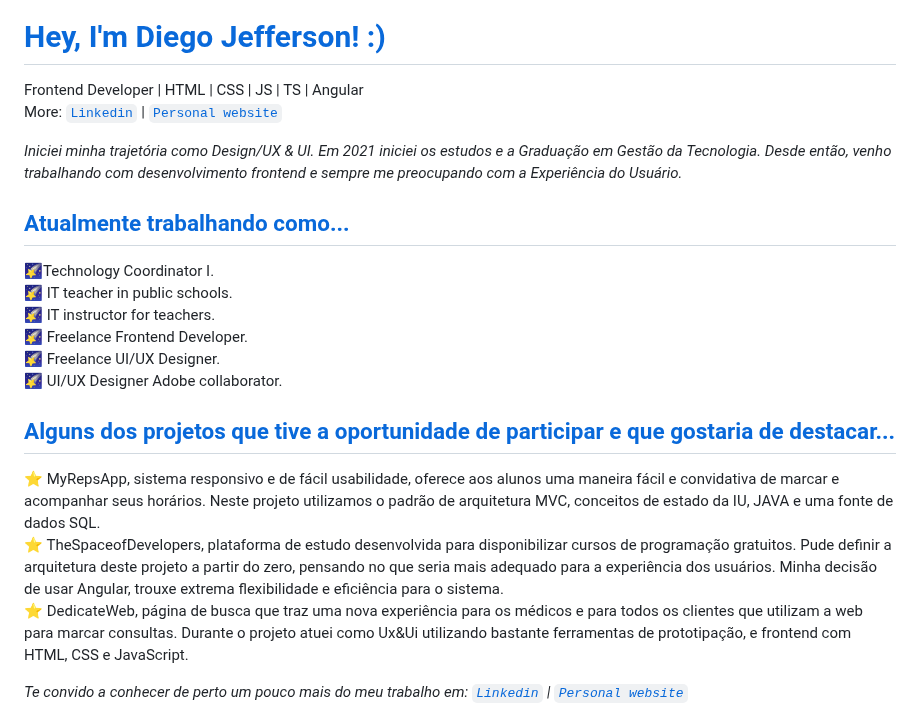
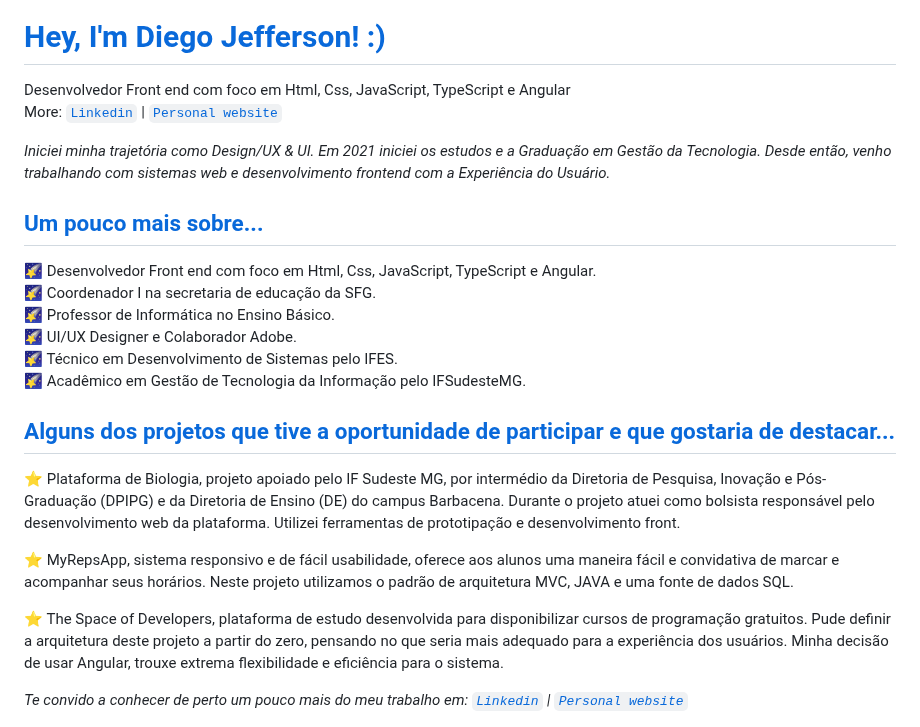
Before and after one commit to Diegojfsr/Diegojfsr, a Markdown page: README.md, the part around the change. Rendered like a GitHub page.

```diff
--- a/README.md
+++ b/README.md
@@ -3,32 +3,33 @@
 
 <h1 id="user-content-currently-working" dir="auto"><a class="heading-link" href="#currently-working"> Hey, I'm Diego Jefferson! :) </a></h1>
 
-Frontend Developer | HTML | CSS | JS | TS | Angular <br>
+Desenvolvedor Front end  com foco em Html, Css, JavaScript, TypeScript e Angular  <br>
 More: <a href="https://www.linkedin.com/in/diegojfsr/" rel="nofollow"><code>Linkedin</code></a> | <a href="https://diegojfsr.myportfolio.com/" rel="nofollow"><code>Personal website</code></a>
-
 
 <em>
   Iniciei minha trajetória como Design/UX & UI.
   Em 2021 iniciei os estudos e a Graduação em Gestão da Tecnologia.
-  Desde então, venho trabalhando com desenvolvimento frontend e
-  sempre me preocupando com a Experiência do Usuário.
+  Desde então, venho trabalhando com sistemas web e desenvolvimento frontend com a Experiência do Usuário.
 </em>
 
-<h2 id="user-content-currently-working" dir="auto"><a class="heading-link" href="#currently-working"> Atualmente trabalhando como... </a></h2>
+<h2 id="user-content-currently-working" dir="auto"><a class="heading-link" href="#currently-working"> Um pouco mais sobre... </a></h2>
 
-🌠Technology Coordinator I. <br>
-🌠 IT teacher in public schools. <br>
-🌠 IT instructor for teachers. <br>
-🌠 Freelance Frontend Developer. <br>
-🌠 Freelance UI/UX Designer. <br>
-🌠 UI/UX Designer Adobe collaborator. <br>
+🌠 Desenvolvedor Front end  com foco em Html, Css, JavaScript, TypeScript e Angular. <br>
+🌠 Coordenador I na secretaria de educação da SFG. <br>
+🌠 Professor de Informática no Ensino Básico. <br>
+🌠 UI/UX Designer e Colaborador Adobe. <br>
+🌠 Técnico em Desenvolvimento de Sistemas pelo IFES. <br>
+🌠 Acadêmico em Gestão de Tecnologia da Informação pelo IFSudesteMG. <br>
 
 
 <h2 id="user-content-currently-working" dir="auto"><a class="heading-link" href="#currently-working"> Alguns dos projetos que tive a oportunidade de participar e que gostaria de destacar... </a></h2>
 
-⭐ MyRepsApp, sistema responsivo e de fácil usabilidade, oferece aos alunos uma maneira fácil e convidativa de marcar e acompanhar seus horários. Neste projeto utilizamos o padrão de arquitetura MVC, conceitos de estado da IU, JAVA e uma fonte de dados SQL. <br>
-⭐ TheSpaceofDevelopers, plataforma de estudo desenvolvida para disponibilizar cursos de programação gratuitos. Pude definir a arquitetura deste projeto a partir do zero, pensando no que seria mais adequado para a experiência dos usuários. Minha decisão de usar Angular, trouxe extrema flexibilidade e eficiência para o sistema. <br>
-⭐ DedicateWeb, página de busca que traz uma nova experiência para os médicos e para todos os clientes que utilizam a web para marcar consultas. Durante o projeto atuei como Ux&Ui utilizando bastante ferramentas de prototipação, e frontend com HTML, CSS e JavaScript. <br>
+⭐ Plataforma de Biologia, projeto apoiado pelo IF Sudeste MG, por intermédio da Diretoria de Pesquisa, Inovação e Pós-Graduação (DPIPG) e da Diretoria de Ensino (DE) do campus Barbacena. Durante o projeto atuei como bolsista responsável pelo desenvolvimento web da plataforma. Utilizei ferramentas de prototipação e desenvolvimento front. <br>
+
+⭐ MyRepsApp, sistema responsivo e de fácil usabilidade, oferece aos alunos uma maneira fácil e convidativa de marcar e acompanhar seus horários. Neste projeto utilizamos o padrão de arquitetura  MVC, JAVA e uma fonte de dados SQL. <br>
+
+⭐ The Space of Developers, plataforma de estudo desenvolvida para disponibilizar cursos de programação gratuitos. Pude definir a arquitetura deste projeto a partir do zero, pensando no que seria mais adequado para a experiência dos usuários. Minha decisão de usar Angular, trouxe extrema flexibilidade e eficiência para o sistema. <br>
+
 
 
 <em>
```
